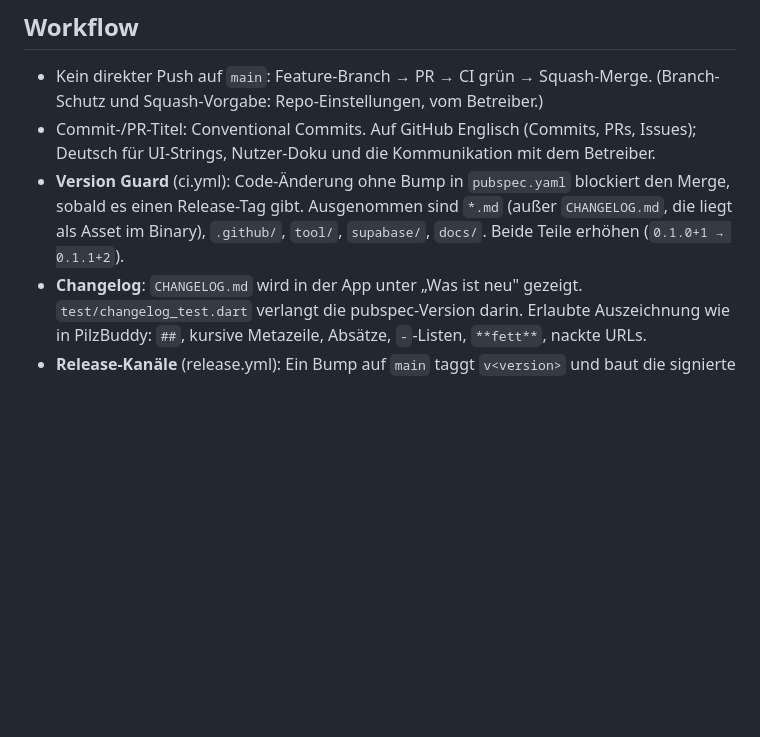
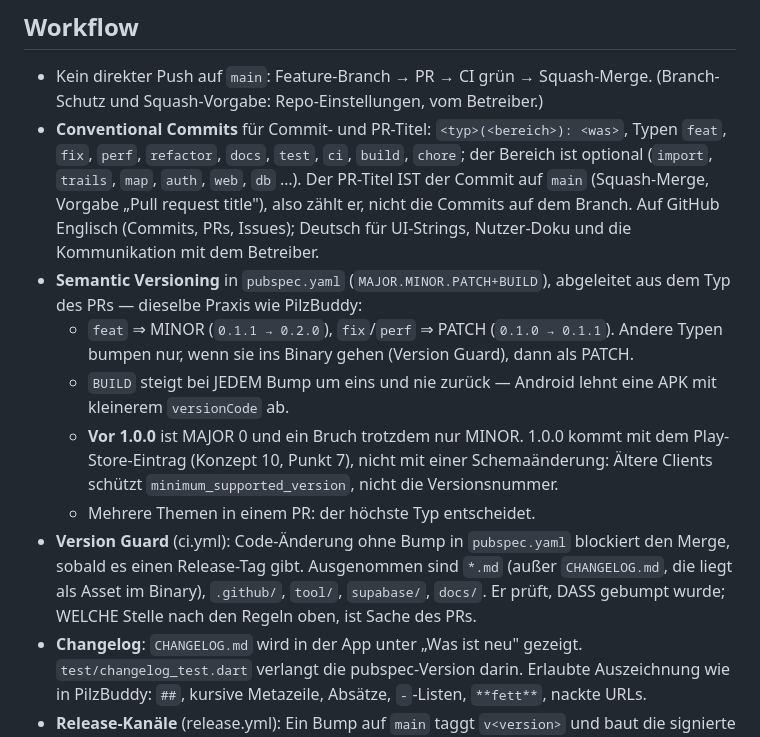
Before and after one commit to MacBuchi/TrailBuddy, a Markdown page: CLAUDE.md, the part around the change. Rendered like a GitHub page; blank space fills up the shorter version.

Commit message:
docs: Conventional Commits and SemVer rules for TrailBuddy
feat bumps MINOR, fix/perf bump PATCH, BUILD always +1; before 1.0.0 a
break is still MINOR, 1.0.0 comes with the Play Store entry.

Co-Authored-By: Claude Opus 5.5 <noreply@anthropic.com>
Claude-Session: https://claude.ai/code/session_01CUrSUyWXf3k6kFiqKes4hW

```diff
--- a/CLAUDE.md
+++ b/CLAUDE.md
@@ -31,13 +31,31 @@ was öffentlich sein MUSS (Impressum, Datenschutzerklärung).
 
 - Kein direkter Push auf `main`: Feature-Branch → PR → CI grün → Squash-Merge.
   (Branch-Schutz und Squash-Vorgabe: Repo-Einstellungen, vom Betreiber.)
-- Commit-/PR-Titel: Conventional Commits. Auf GitHub Englisch (Commits,
-  PRs, Issues); Deutsch für UI-Strings, Nutzer-Doku und die Kommunikation
-  mit dem Betreiber.
+- **Conventional Commits** für Commit- und PR-Titel:
+  `<typ>(<bereich>): <was>`, Typen `feat`, `fix`, `perf`, `refactor`,
+  `docs`, `test`, `ci`, `build`, `chore`; der Bereich ist optional
+  (`import`, `trails`, `map`, `auth`, `web`, `db` …). Der PR-Titel IST der
+  Commit auf `main` (Squash-Merge, Vorgabe „Pull request title"), also
+  zählt er, nicht die Commits auf dem Branch. Auf GitHub Englisch
+  (Commits, PRs, Issues); Deutsch für UI-Strings, Nutzer-Doku und die
+  Kommunikation mit dem Betreiber.
+- **Semantic Versioning** in `pubspec.yaml` (`MAJOR.MINOR.PATCH+BUILD`),
+  abgeleitet aus dem Typ des PRs — dieselbe Praxis wie PilzBuddy:
+  - `feat` ⇒ MINOR (`0.1.1 → 0.2.0`), `fix`/`perf` ⇒ PATCH
+    (`0.1.0 → 0.1.1`). Andere Typen bumpen nur, wenn sie ins Binary
+    gehen (Version Guard), dann als PATCH.
+  - `BUILD` steigt bei JEDEM Bump um eins und nie zurück — Android
+    lehnt eine APK mit kleinerem `versionCode` ab.
+  - **Vor 1.0.0** ist MAJOR 0 und ein Bruch trotzdem nur MINOR. 1.0.0
+    kommt mit dem Play-Store-Eintrag (Konzept 10, Punkt 7), nicht mit
+    einer Schemaänderung: Ältere Clients schützt
+    `minimum_supported_version`, nicht die Versionsnummer.
+  - Mehrere Themen in einem PR: der höchste Typ entscheidet.
 - **Version Guard** (ci.yml): Code-Änderung ohne Bump in `pubspec.yaml`
   blockiert den Merge, sobald es einen Release-Tag gibt. Ausgenommen sind
   `*.md` (außer `CHANGELOG.md`, die liegt als Asset im Binary), `.github/`,
-  `tool/`, `supabase/`, `docs/`. Beide Teile erhöhen (`0.1.0+1 → 0.1.1+2`).
+  `tool/`, `supabase/`, `docs/`. Er prüft, DASS gebumpt wurde; WELCHE Stelle
+  nach den Regeln oben, ist Sache des PRs.
 - **Changelog**: `CHANGELOG.md` wird in der App unter „Was ist neu" gezeigt.
   `test/changelog_test.dart` verlangt die pubspec-Version darin. Erlaubte
   Auszeichnung wie in PilzBuddy: `##`, kursive Metazeile, Absätze,
```
